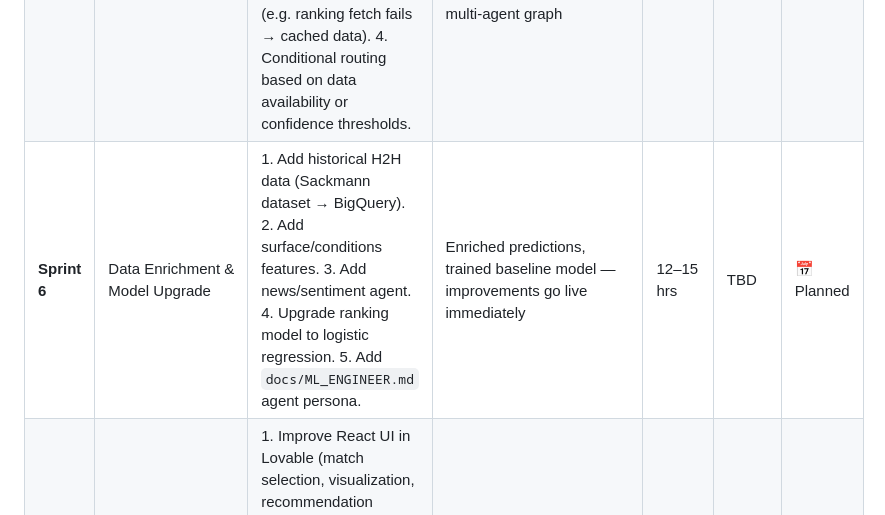
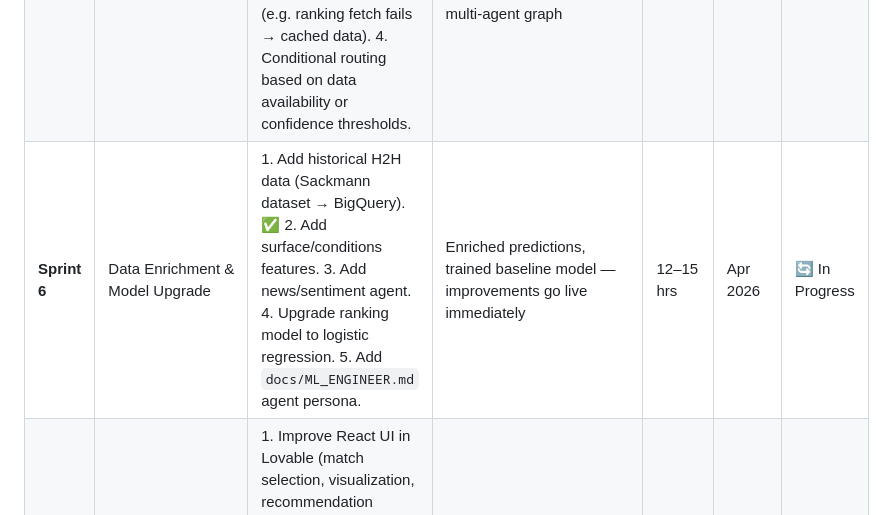
Before and after one commit to elouelyt/the-model, a Markdown page: SPRINT_PLANNING.md, the part around the change. GitHub-like rendering.

Commit message:
docs: mark Sprint 6 surface feature complete, sprint in progress
Co-Authored-By: Claude Sonnet 4.6 <noreply@anthropic.com>

```diff
--- a/SPRINT_PLANNING.md
+++ b/SPRINT_PLANNING.md
@@ -19,7 +19,7 @@
 | **Sprint 4** | Deploy to GCP + mateogrisales.com | 1. Expose prediction pipeline as GCP Cloud Run API. 2. Build minimal React UI in Lovable. 3. Connect frontend to backend API. 4. Deploy live at mateogrisales.com. | Live public demo at `orange-court-ai.lovable.app` with the ranking-based model | 8–10 hrs | TBD | ✅ Done |
 | **Sprint 4b** | GitHub Pages Static Site | 1. `generate_html.py` runs full pipeline and generates dark-themed `index.html`. 2. GitHub Actions daily cron at 08:00 UTC commits updated HTML. 3. Minimal `requirements-generate.txt` — no GCP deps. 4. `cloudscraper` replaces `requests` to bypass ATP website WAF. | Zero-cost daily-updating public page at `elouelyt.github.io/the-model` | 2 hrs | Apr 2026 | ✅ Done |
 | **Sprint 5** | LangGraph Agent Architecture | 1. Introduce LangGraph as coordinator layer. 2. Refactor sub-agents (odds, rankings, model, explanation) into LangGraph nodes. 3. Add retry/fallback logic (e.g. ranking fetch fails → cached data). 4. Conditional routing based on data availability or confidence thresholds. | LangGraph coordinator replacing linear Python orchestration; stateful multi-agent graph | 10–12 hrs | TBD | 📅 Planned |
-| **Sprint 6** | Data Enrichment & Model Upgrade | 1. Add historical H2H data (Sackmann dataset → BigQuery). 2. Add surface/conditions features. 3. Add news/sentiment agent. 4. Upgrade ranking model to logistic regression. 5. Add `docs/ML_ENGINEER.md` agent persona. | Enriched predictions, trained baseline model — improvements go live immediately | 12–15 hrs | TBD | 📅 Planned |
+| **Sprint 6** | Data Enrichment & Model Upgrade | 1. Add historical H2H data (Sackmann dataset → BigQuery). ✅ 2. Add surface/conditions features. 3. Add news/sentiment agent. 4. Upgrade ranking model to logistic regression. 5. Add `docs/ML_ENGINEER.md` agent persona. | Enriched predictions, trained baseline model — improvements go live immediately | 12–15 hrs | Apr 2026 | 🔄 In Progress |
 | **Sprint 7** | Polish & React UI Upgrade | 1. Improve React UI in Lovable (match selection, visualization, recommendation display). 2. Add authentication/rate limiting to backend. 3. Leverage LangGraph checkpointing for async prediction requests. | Polished public demo at mateogrisales.com | 8–10 hrs | TBD | 📅 Planned |
 
 ---
```
